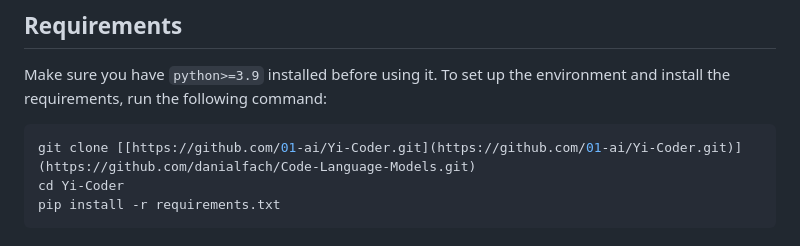
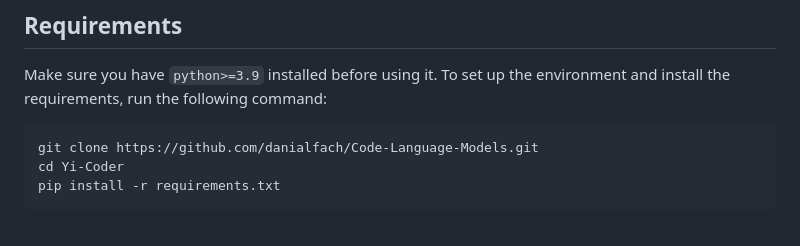
Before and after one commit to danialfach/Code-Language-Models, a Markdown page: README.md, the part around the change. Drawn GitHub-style.

````diff
--- a/README.md
+++ b/README.md
@@ -2,7 +2,7 @@
 ## Requirements
 Make sure you have `python>=3.9` installed before using it. To set up the environment and install the requirements, run the following command:
 ```bash
-git clone [[https://github.com/01-ai/Yi-Coder.git](https://github.com/01-ai/Yi-Coder.git)](https://github.com/danialfach/Code-Language-Models.git)
+git clone https://github.com/danialfach/Code-Language-Models.git
 cd Yi-Coder
 pip install -r requirements.txt
 ```
````
